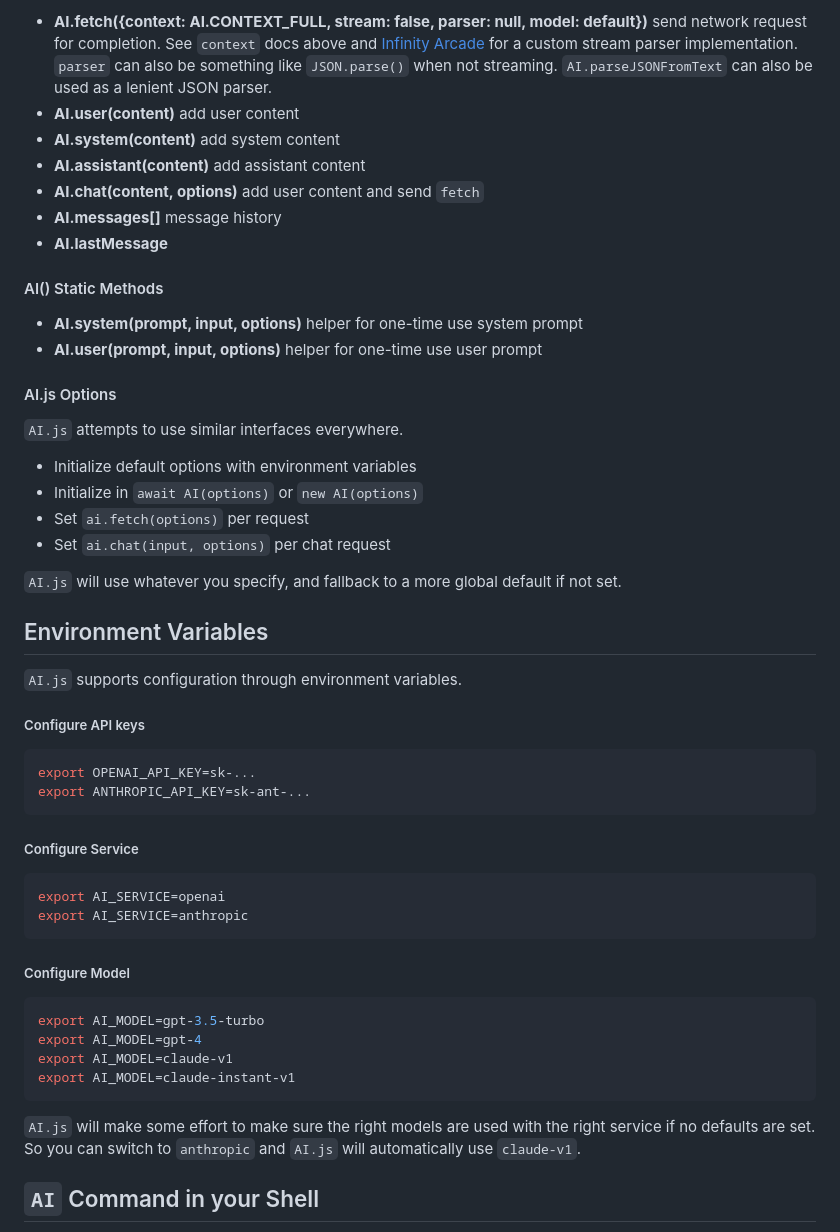
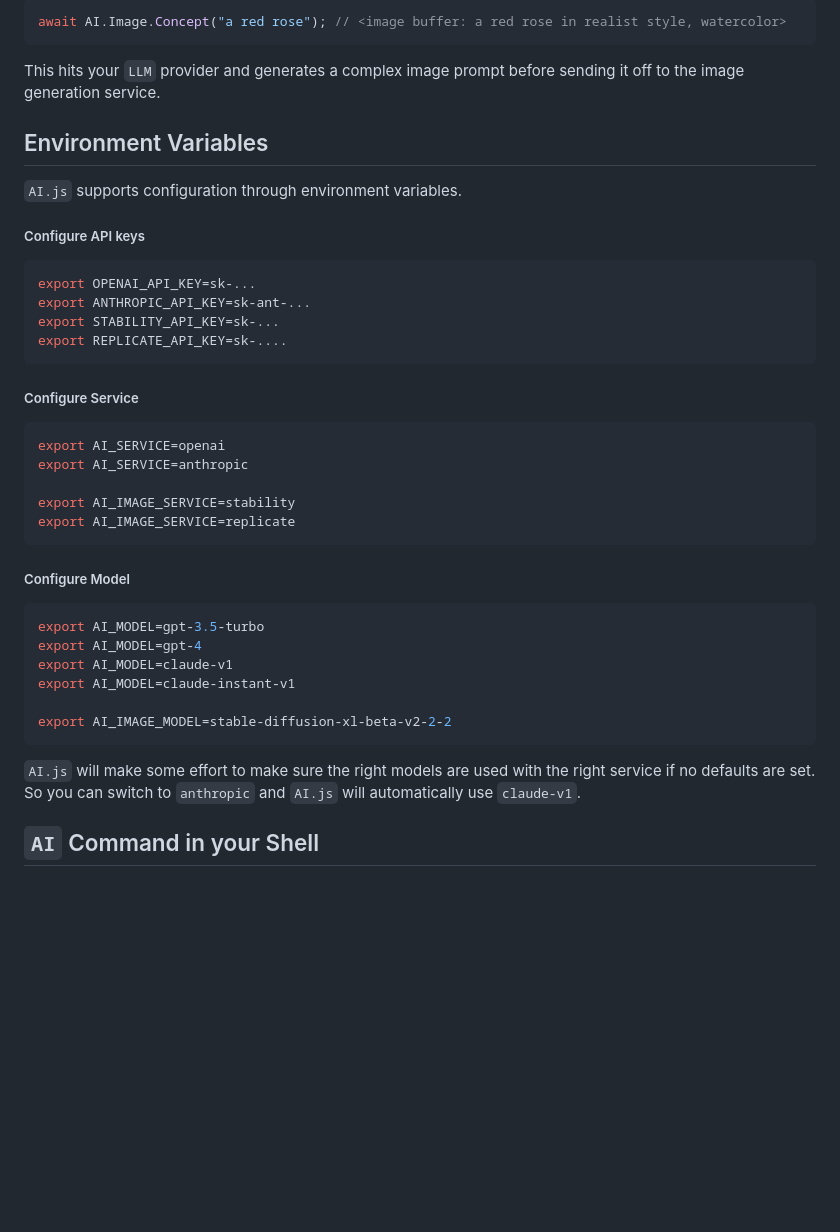
Before and after one commit to themaximalist/ai.js, a Markdown page: README.md, the part around one of its changes. Drawn GitHub-style; blank space fills up the shorter version.

````diff
--- a/README.md
+++ b/README.md
@@ -169,29 +180,11 @@ new AI(
 
--   **AI.fetch({context: AI.CONTEXT_FULL, stream: false, parser: null, model: default})** send network request for completion. See `context` docs above
-    and [Infinity Arcade](https://github.com/themaximal1st/InfinityArcade/blob/main/src/services/parseTokenStream.js) for a custom stream parser implementation. `parser` can also be something
-    like `JSON.parse()` when not streaming. `AI.parseJSONFromText` can also be used as a lenient JSON parser.
--   **AI.user(content)** add user content
--   **AI.system(content)** add system content
--   **AI.assistant(content)** add assistant content
--   **AI.chat(content, options)** add user content and send `fetch`
--   **AI.messages[]** message history
--   **AI.lastMessage**
+```javascript
+await AI.Image.Concept("a red rose"); // <image buffer: a red rose in realist style, watercolor>
+```
 
-#### AI() Static Methods
+This hits your `LLM` provider and generates a complex image prompt before sending it off to the image generation service.
 
--   **AI.system(prompt, input, options)** helper for one-time use system prompt
--   **AI.user(prompt, input, options)** helper for one-time use user prompt
 
-#### AI.js Options
-
-`AI.js` attempts to use similar interfaces everywhere.
-
--   Initialize default options with environment variables
--   Initialize in `await AI(options)` or `new AI(options)`
--   Set `ai.fetch(options)` per request
--   Set `ai.chat(input, options)` per chat request
-
-`AI.js` will use whatever you specify, and fallback to a more global default if not set.
 
 ## Environment Variables
 
@@ -202,6 +195,8 @@ new AI(
 ```bash
 export OPENAI_API_KEY=sk-...
 export ANTHROPIC_API_KEY=sk-ant-...
+export STABILITY_API_KEY=sk-...
+export REPLICATE_API_KEY=sk-....
 ```
 
 ##### Configure Service
@@ -209,6 +204,9 @@ export ANTHROPIC_API_KEY=sk-ant-...
 ```bash
 export AI_SERVICE=openai
 export AI_SERVICE=anthropic
+
+export AI_IMAGE_SERVICE=stability
+export AI_IMAGE_SERVICE=replicate
 ```
 
 ##### Configure Model
@@ -218,9 +216,13 @@ export AI_MODEL=gpt-3.5-turbo
 export AI_MODEL=gpt-4
 export AI_MODEL=claude-v1
 export AI_MODEL=claude-instant-v1
+
+export AI_IMAGE_MODEL=stable-diffusion-xl-beta-v2-2-2
 ```
 
 `AI.js` will make some effort to make sure the right models are used with the right service if no defaults are set. So you can switch to `anthropic` and `AI.js` will automatically use `claude-v1`.
+
+
 
 ## `AI` Command in your Shell
 
````
Also changed, not shown: other parts of README.md (+119 -98 lines).
